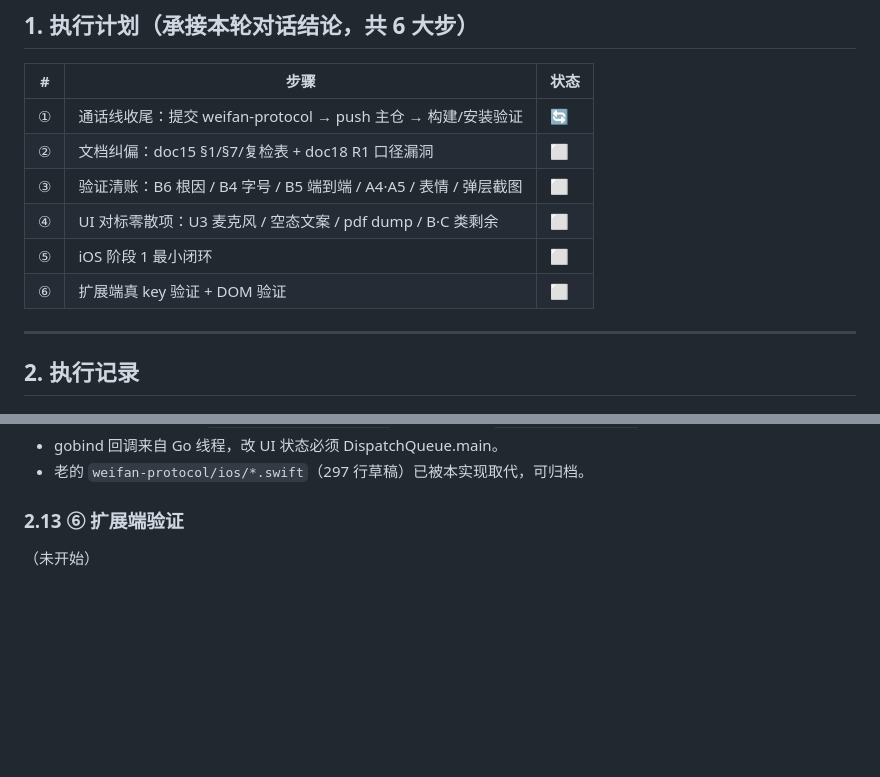
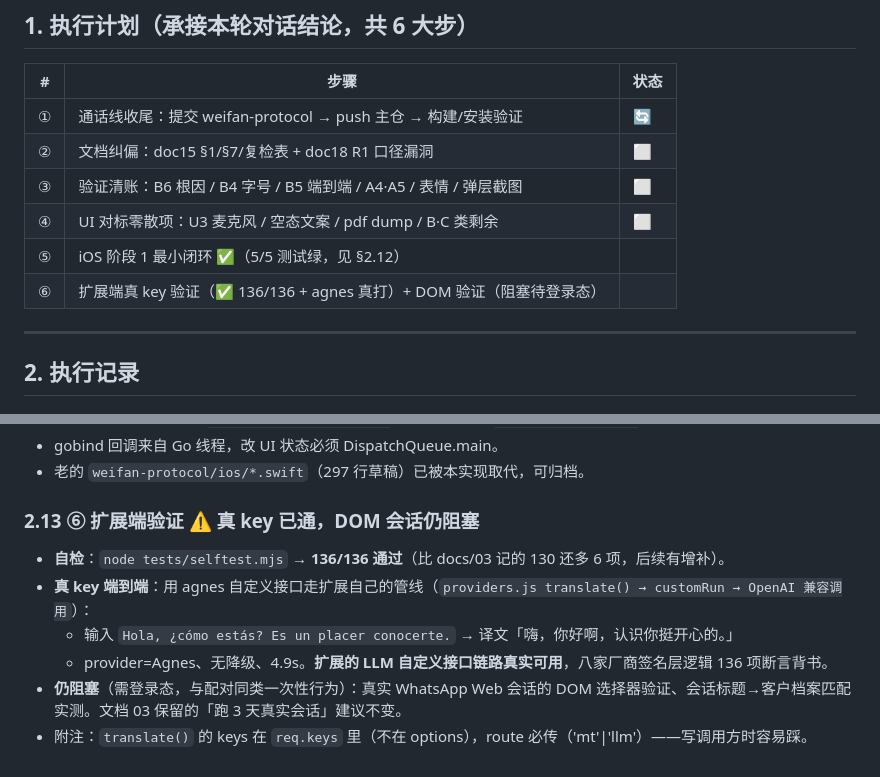
Before and after one commit to cyloct-cpu/weifan, a Markdown page: docs/19-全量执行与验证-2026-11-05.md, 2 parts joined by grey strips. Rendered like a GitHub page; blank space fills up the shorter version.

Commit message:
docs: ⑥ 扩展端验证记录（136/136 自检 + agnes 真 key 端到端通过；DOM 会话阻塞说明）

```diff
--- a/docs/19-全量执行与验证-2026-11-05.md
+++ b/docs/19-全量执行与验证-2026-11-05.md
@@ -29,8 +29,8 @@
 | ② | 文档纠偏：doc15 §1/§7/复检表 + doc18 R1 口径漏洞 | ⬜ |
 | ③ | 验证清账：B6 根因 / B4 字号 / B5 端到端 / A4·A5 / 表情 / 弹层截图 | ⬜ |
 | ④ | UI 对标零散项：U3 麦克风 / 空态文案 / pdf dump / B·C 类剩余 | ⬜ |
-| ⑤ | iOS 阶段 1 最小闭环 | ⬜ |
-| ⑥ | 扩展端真 key 验证 + DOM 验证 | ⬜ |
+| ⑤ | iOS 阶段 1 最小闭环 ✅（5/5 测试绿，见 §2.12） |
+| ⑥ | 扩展端真 key 验证（✅ 136/136 + agnes 真打）+ DOM 验证（阻塞待登录态） |
 
 ---
 
@@ -183,6 +183,11 @@ WeiFanUITests.testTranslateWithoutKeyShowsReadableError     passed
 - gobind 回调来自 Go 线程，改 UI 状态必须 DispatchQueue.main。
 - 老的 `weifan-protocol/ios/*.swift`（297 行草稿）已被本实现取代，可归档。
 
-### 2.13 ⑥ 扩展端验证
+### 2.13 ⑥ 扩展端验证 ⚠️ 真 key 已通，DOM 会话仍阻塞
 
-（未开始）
+- **自检**：`node tests/selftest.mjs` → **136/136 通过**（比 docs/03 记的 130 还多 6 项，后续有增补）。
+- **真 key 端到端**：用 agnes 自定义接口走扩展自己的管线（`providers.js translate() → customRun → OpenAI 兼容调用`）：
+  - 输入 `Hola, ¿cómo estás? Es un placer conocerte.` → 译文「嗨，你好啊，认识你挺开心的。」
+  - provider=Agnes、无降级、4.9s。**扩展的 LLM 自定义接口链路真实可用**，八家厂商签名层逻辑 136 项断言背书。
+- **仍阻塞**（需登录态，与配对同类一次性行为）：真实 WhatsApp Web 会话的 DOM 选择器验证、会话标题→客户档案匹配实测。文档 03 保留的「跑 3 天真实会话」建议不变。
+- 附注：`translate()` 的 keys 在 `req.keys` 里（不在 options），route 必传（'mt'|'llm'）——写调用方时容易踩。
```
